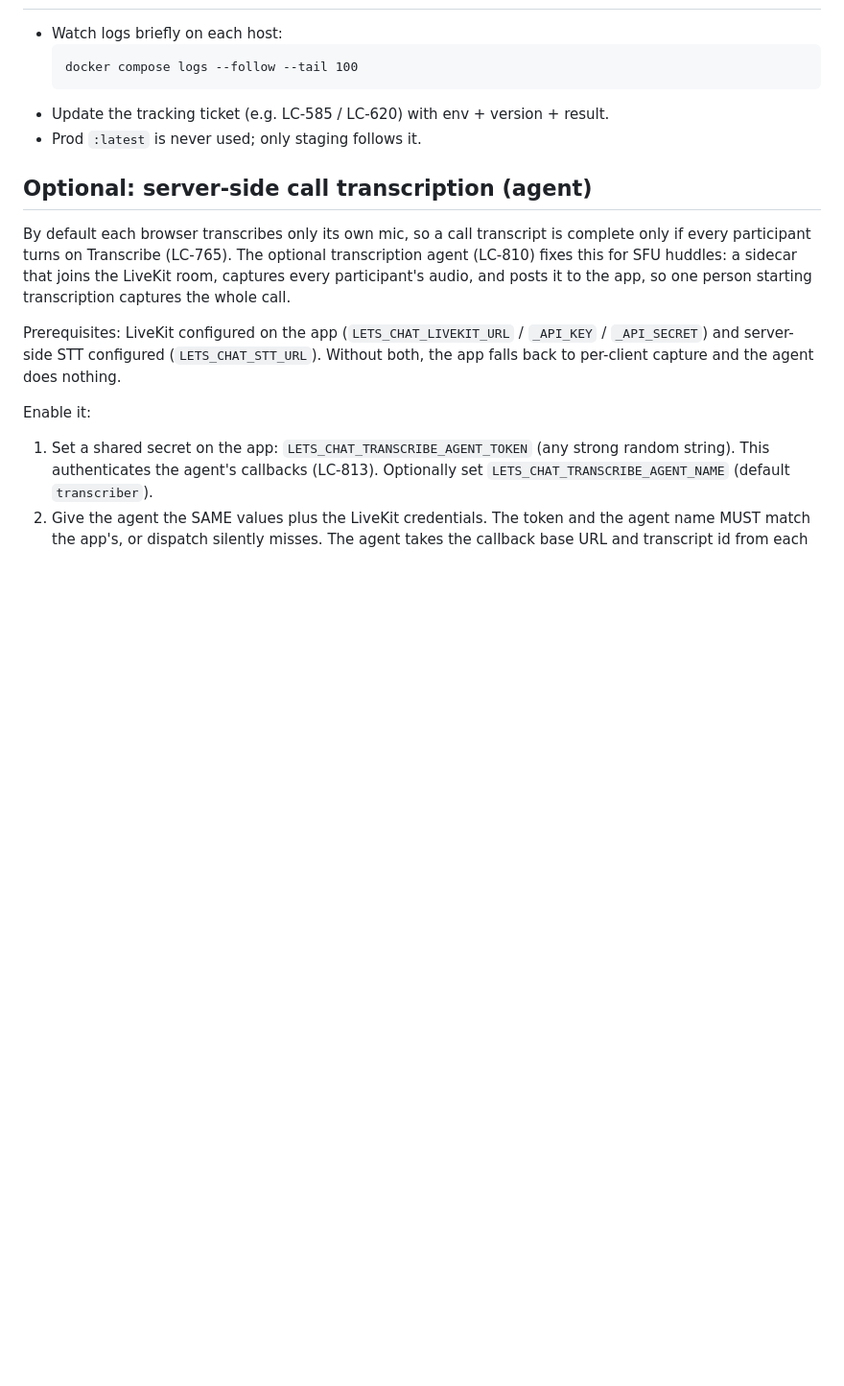
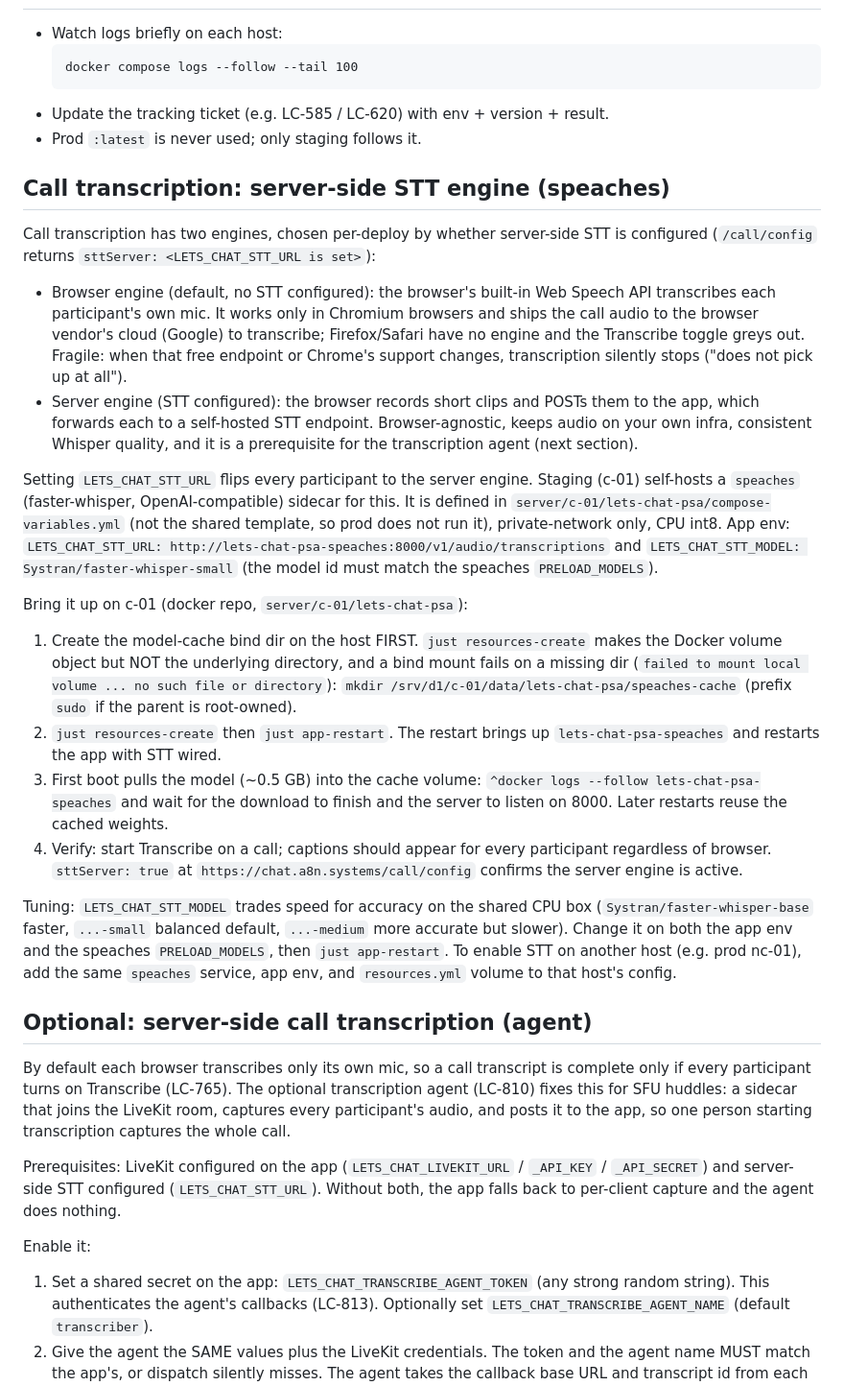
Before and after one commit to psa-systems/lets-chat, a Markdown page: docs/deploy-runbook.md, the part around one of its changes. Shown at 96% size. Drawn GitHub-style; blank space fills up the shorter version.

Commit message:
docs(runbook): document the server-side STT engine (speaches) setup
The runbook listed server-side STT as a prerequisite for the transcription agent but never explained how to provide it, so a deployer had no path from "transcription does not pick up" to a working setup. This adds a foundational "Call transcription: server-side STT engine (speaches)" section before the agent section.

It explains the two engines (browser Web Speech API default vs the self-hosted server engine, and that setting LETS_CHAT_STT_URL flips /call/config sttServer to switch every participant), the speaches service wired on c-01, the exact app env, and the bring-up steps. It calls out the bind-mount gotcha that just resources-create makes the volume object but not the host directory, so the dir must be created first or the mount fails. Adds two troubleshooting rows: the "does not pick up at all" no-STT case and the missing-bind-dir mount error.

Co-Authored-By: Claude Opus 4.8 <noreply@anthropic.com>
Claude-Session: https://claude.ai/code/session_01JUV5QbiXHJcUMvhMMmcYpD

```diff
--- a/docs/deploy-runbook.md
+++ b/docs/deploy-runbook.md
@@ -117,6 +117,24 @@ Prod smoke test:
 - Update the tracking ticket (e.g. LC-585 / LC-620) with env + version + result.
 - Prod `:latest` is never used; only staging follows it.
 
+## Call transcription: server-side STT engine (speaches)
+
+Call transcription has two engines, chosen per-deploy by whether server-side STT is configured (`/call/config` returns `sttServer: <LETS_CHAT_STT_URL is set>`):
+
+- Browser engine (default, no STT configured): the browser's built-in Web Speech API transcribes each participant's own mic. It works only in Chromium browsers and ships the call audio to the browser vendor's cloud (Google) to transcribe; Firefox/Safari have no engine and the Transcribe toggle greys out. Fragile: when that free endpoint or Chrome's support changes, transcription silently stops ("does not pick up at all").
+- Server engine (STT configured): the browser records short clips and POSTs them to the app, which forwards each to a self-hosted STT endpoint. Browser-agnostic, keeps audio on your own infra, consistent Whisper quality, and it is a prerequisite for the transcription agent (next section).
+
+Setting `LETS_CHAT_STT_URL` flips every participant to the server engine. Staging (c-01) self-hosts a `speaches` (faster-whisper, OpenAI-compatible) sidecar for this. It is defined in `server/c-01/lets-chat-psa/compose-variables.yml` (not the shared template, so prod does not run it), private-network only, CPU int8. App env: `LETS_CHAT_STT_URL: http://lets-chat-psa-speaches:8000/v1/audio/transcriptions` and `LETS_CHAT_STT_MODEL: Systran/faster-whisper-small` (the model id must match the speaches `PRELOAD_MODELS`).
+
+Bring it up on c-01 (docker repo, `server/c-01/lets-chat-psa`):
+
+1. Create the model-cache bind dir on the host FIRST. `just resources-create` makes the Docker volume object but NOT the underlying directory, and a bind mount fails on a missing dir (`failed to mount local volume ... no such file or directory`): `mkdir /srv/d1/c-01/data/lets-chat-psa/speaches-cache` (prefix `sudo` if the parent is root-owned).
+2. `just resources-create` then `just app-restart`. The restart brings up `lets-chat-psa-speaches` and restarts the app with STT wired.
+3. First boot pulls the model (~0.5 GB) into the cache volume: `^docker logs --follow lets-chat-psa-speaches` and wait for the download to finish and the server to listen on 8000. Later restarts reuse the cached weights.
+4. Verify: start Transcribe on a call; captions should appear for every participant regardless of browser. `sttServer: true` at `https://chat.a8n.systems/call/config` confirms the server engine is active.
+
+Tuning: `LETS_CHAT_STT_MODEL` trades speed for accuracy on the shared CPU box (`Systran/faster-whisper-base` faster, `...-small` balanced default, `...-medium` more accurate but slower). Change it on both the app env and the speaches `PRELOAD_MODELS`, then `just app-restart`. To enable STT on another host (e.g. prod nc-01), add the same `speaches` service, app env, and `resources.yml` volume to that host's config.
+
 ## Optional: server-side call transcription (agent)
 
 By default each browser transcribes only its own mic, so a call transcript is complete only if every participant turns on Transcribe (LC-765). The optional transcription agent (LC-810) fixes this for SFU huddles: a sidecar that joins the LiveKit room, captures every participant's audio, and posts it to the app, so one person starting transcription captures the whole call.
```
Also changed, not shown: other parts of docs/deploy-runbook.md (+2 -0 lines).
